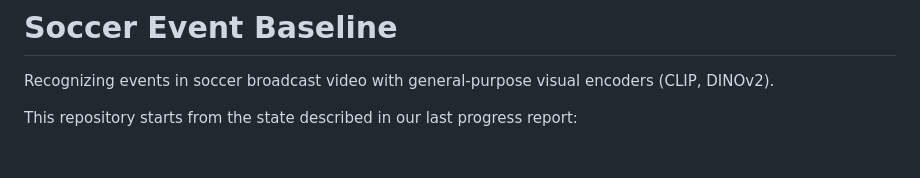
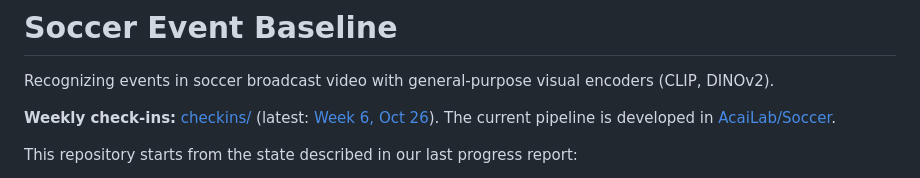
Before and after one commit to Hasset-hub/soccer-event-baseline, a Markdown page: README.md, the part around the change. GitHub-like rendering; blank space fills up the shorter version.

```diff
--- a/README.md
+++ b/README.md
@@ -1,6 +1,8 @@
 # Soccer Event Baseline
 
 Recognizing events in soccer broadcast video with general-purpose visual encoders (CLIP, DINOv2).
+
+**Weekly check-ins:** [checkins/](checkins/README.md) (latest: [Week 6, Oct 26](checkins/2026-10-26_week6/README.md)). The current pipeline is developed in [AcaiLab/Soccer](https://github.com/AcaiLab/Soccer/tree/cleanup/dino-contrastive).
 
 This repository starts from the state described in our last progress report:
 - 10 English Premier League 2021-22 matches;
```
Also changed, not shown: checkins/2026-10-26_week6/README.md (added, +108 -0 lines), checkins/README.md (added, +9 -0 lines).
